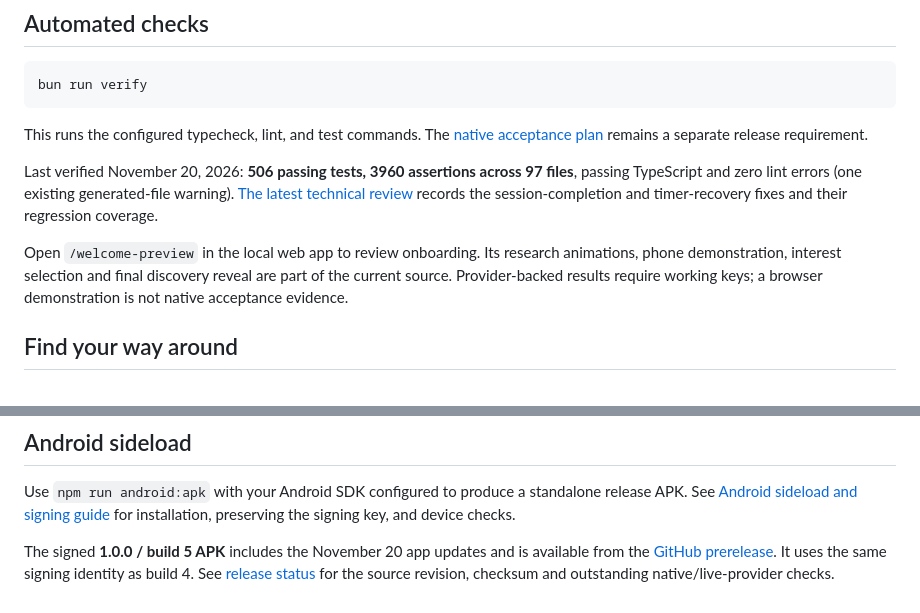
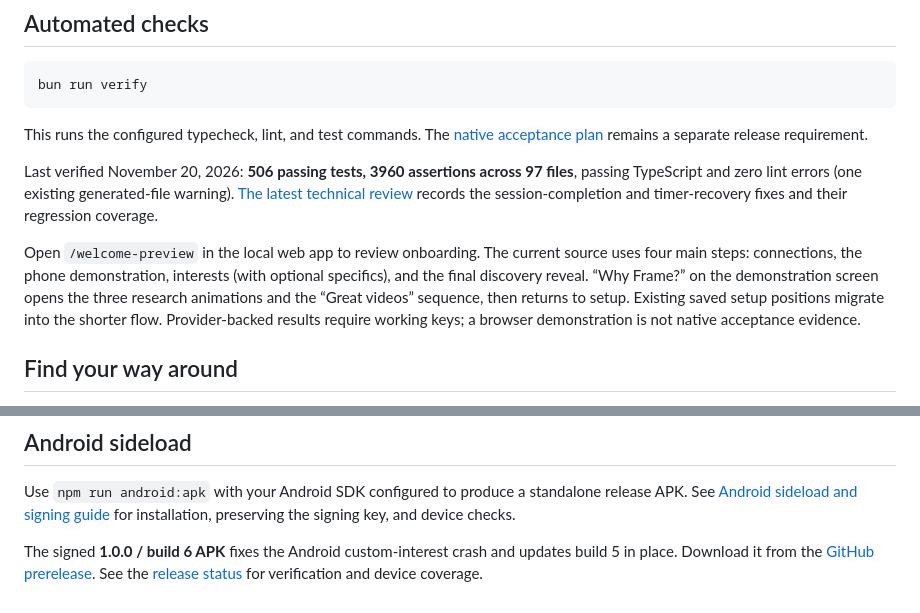
Before and after one commit to whatifqu3stion/frame, a Markdown page: expo/README.md, 2 parts joined by grey strips. Rendered like a GitHub page.

Commit message:
Fix Android interest entry and ship shorter onboarding in build 6

```diff
--- a/expo/README.md
+++ b/expo/README.md
@@ -34,7 +34,7 @@ This runs the configured typecheck, lint, and test commands. The [native accepta
 
 Last verified November 20, 2026: **506 passing tests, 3960 assertions across 97 files**, passing TypeScript and zero lint errors (one existing generated-file warning). [The latest technical review](docs/TECHNICAL_CRITIQUE_2026-11-20.md) records the session-completion and timer-recovery fixes and their regression coverage.
 
-Open `/welcome-preview` in the local web app to review onboarding. Its research animations, phone demonstration, interest selection and final discovery reveal are part of the current source. Provider-backed results require working keys; a browser demonstration is not native acceptance evidence.
+Open `/welcome-preview` in the local web app to review onboarding. The current source uses four main steps: connections, the phone demonstration, interests (with optional specifics), and the final discovery reveal. “Why Frame?” on the demonstration screen opens the three research animations and the “Great videos” sequence, then returns to setup. Existing saved setup positions migrate into the shorter flow. Provider-backed results require working keys; a browser demonstration is not native acceptance evidence.
 
 ## Find your way around
 
@@ -51,4 +51,4 @@ The app began with Rork tooling. This guide describes the actual project rather
 
 Use `npm run android:apk` with your Android SDK configured to produce a standalone release APK. See [Android sideload and signing guide](docs/ANDROID_SIDELOAD.md) for installation, preserving the signing key, and device checks.
 
-The signed **1.0.0 / build 5 APK** includes the November 20 app updates and is available from the [GitHub prerelease](https://github.com/whatifqu3stion/frame/releases/tag/v1.0.0-android.5). It uses the same signing identity as build 4. See [release status](docs/RELEASE_CANDIDATE.md) for the source revision, checksum and outstanding native/live-provider checks.
+The signed **1.0.0 / build 6 APK** fixes the Android custom-interest crash and updates build 5 in place. Download it from the [GitHub prerelease](https://github.com/whatifqu3stion/frame/releases/tag/v1.0.0-android.6). See the [release status](docs/RELEASE_CANDIDATE.md) for verification and device coverage.
```
Also changed, not shown: expo/assets/images/adaptive-icon.png, expo/assets/images/favicon-32.png, expo/assets/images/favicon.png, expo/assets/images/icon.png, 10 other files.
